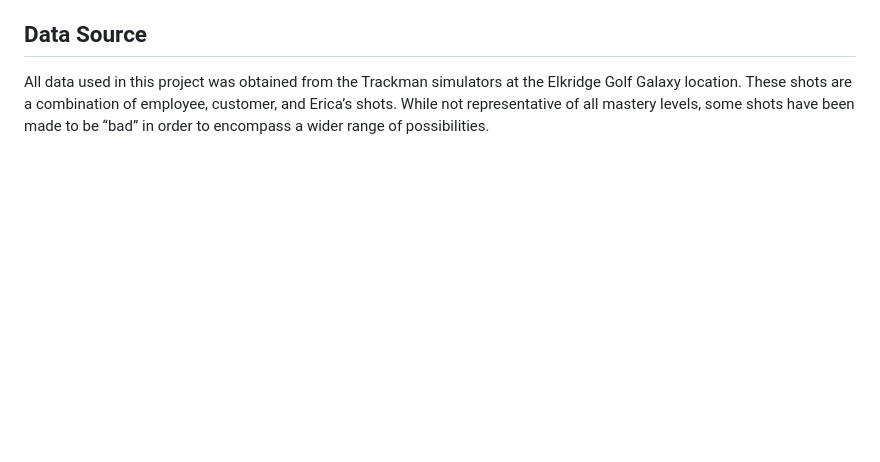
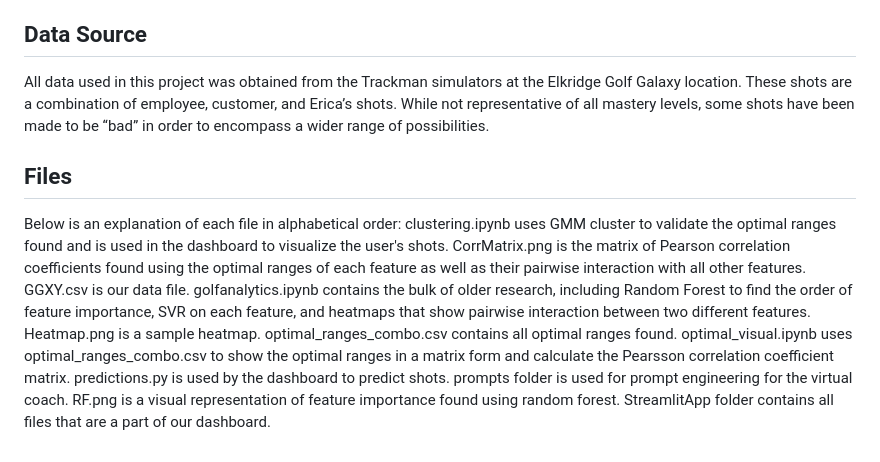
Before and after one commit to ericaking1/golfanalytics, a Markdown page: README.md, the part around the change. GitHub-like rendering; blank space fills up the shorter version.

```diff
--- a/README.md
+++ b/README.md
@@ -21,3 +21,17 @@ For the interactive dashboard, we will build the app using the MERN tech stack.
 
 ## Data Source
 All data used in this project was obtained from the Trackman simulators at the Elkridge Golf Galaxy location. These shots are a combination of employee, customer, and Erica’s shots. While not representative of all mastery levels, some shots have been made to be “bad” in order to encompass a wider range of possibilities.
+
+## Files
+Below is an explanation of each file in alphabetical order:
+clustering.ipynb uses GMM cluster to validate the optimal ranges found and is used in the dashboard to visualize the user's shots.
+CorrMatrix.png is the matrix of Pearson correlation coefficients found using the optimal ranges of each feature as well as their pairwise interaction with all other features.
+GGXY.csv is our data file.
+golfanalytics.ipynb contains the bulk of older research, including Random Forest to find the order of feature importance, SVR on each feature, and heatmaps that show pairwise interaction between two different features.
+Heatmap.png is a sample heatmap.
+optimal_ranges_combo.csv contains all optimal ranges found.
+optimal_visual.ipynb uses optimal_ranges_combo.csv to show the optimal ranges in a matrix form and calculate the Pearsson correlation coefficient matrix.
+predictions.py is used by the dashboard to predict shots.
+prompts folder is used for prompt engineering for the virtual coach.
+RF.png is a visual representation of feature importance found using random forest.
+StreamlitApp folder contains all files that are a part of our dashboard.
```
